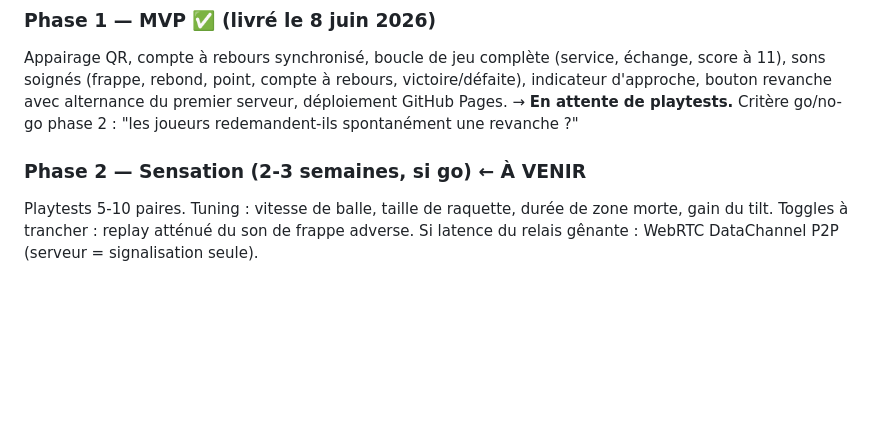
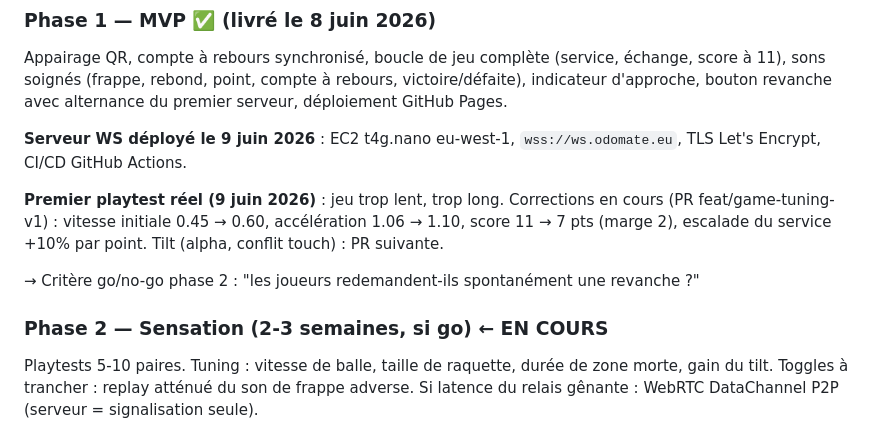
Before and after one commit to rvuong/airpair, a Markdown page: PROJECT.md, the part around the change. GitHub-like rendering; blank space fills up the shorter version.

```diff
--- a/PROJECT.md
+++ b/PROJECT.md
@@ -117,10 +117,18 @@ Appairage QR, compte à rebours synchronisé, boucle de jeu complète (service,
 échange, score à 11), sons soignés (frappe, rebond, point, compte à rebours,
 victoire/défaite), indicateur d'approche, bouton revanche avec alternance du
 premier serveur, déploiement GitHub Pages.
-→ **En attente de playtests.** Critère go/no-go phase 2 :
-"les joueurs redemandent-ils spontanément une revanche ?"
 
-### Phase 2 — Sensation (2-3 semaines, si go) ← À VENIR
+**Serveur WS déployé le 9 juin 2026** : EC2 t4g.nano eu-west-1, `wss://ws.odomate.eu`,
+TLS Let's Encrypt, CI/CD GitHub Actions.
+
+**Premier playtest réel (9 juin 2026)** : jeu trop lent, trop long.
+Corrections en cours (PR feat/game-tuning-v1) :
+vitesse initiale 0.45 → 0.60, accélération 1.06 → 1.10, score 11 → 7 pts (marge 2),
+escalade du service +10% par point. Tilt (alpha, conflit touch) : PR suivante.
+
+→ Critère go/no-go phase 2 : "les joueurs redemandent-ils spontanément une revanche ?"
+
+### Phase 2 — Sensation (2-3 semaines, si go) ← EN COURS
 Playtests 5-10 paires. Tuning : vitesse de balle, taille de raquette, durée de
 zone morte, gain du tilt. Toggles à trancher : replay atténué du son de frappe
 adverse. Si latence du relais gênante : WebRTC DataChannel P2P (serveur =
```
Also changed, not shown: docs/decisions.md (+39 -15 lines).
